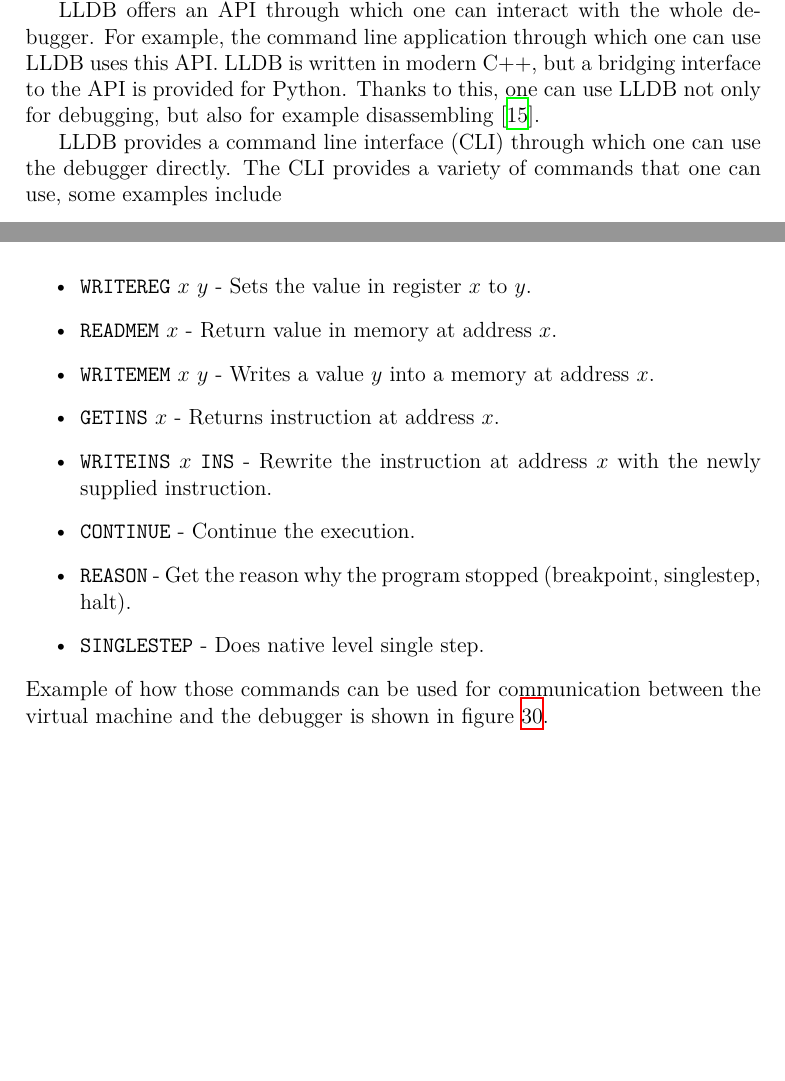
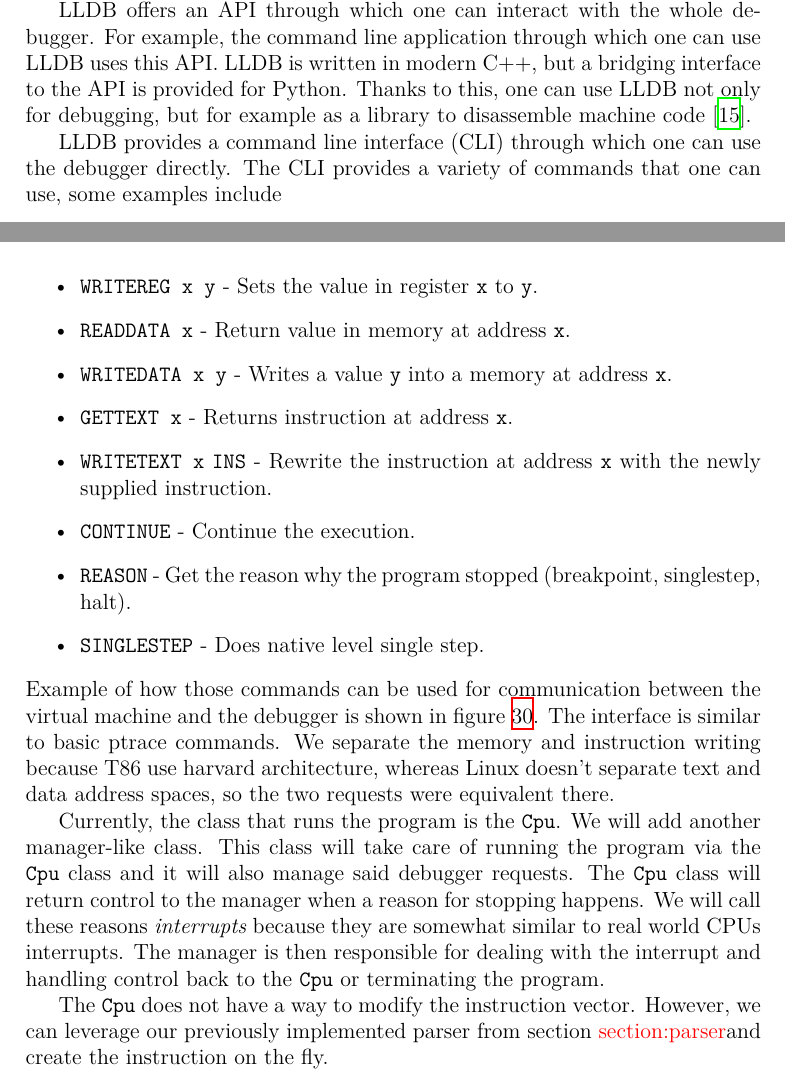
Before and after one commit to Gregofi/thesis, a LaTeX thesis (main.tex, which reads chapters/1.tex, chapters/3.tex): two parts of pages 51 and 59 of 67, joined at a grey line, cut so that both start at the same text, the shorter picture padded with empty space. Compiled offline with XeLaTeX; a LaTeX package or settings file that is missing is left out.

Commit message:
Changes, changes...

```diff
--- a/chapters/1.tex
+++ b/chapters/1.tex
@@ -1395,7 +1396,7 @@
 example, the command line application through which one can use LLDB uses this
 API. LLDB is written in modern C++, but a bridging interface to the API is
 provided for Python. Thanks to this, one can use LLDB not only for debugging,
-but also for example disassembling \cite{lldb}.
+but for example as a library to disassemble machine code \cite{lldb}.
 
 LLDB provides a command line interface (CLI) through which one can use the debugger
 directly. The CLI provides a variety of commands that one can use, some examples include
--- a/chapters/3.tex
+++ b/chapters/3.tex
@@ -78,19 +78,35 @@
 as opposed to binary format. The commands that the virtual machine API
 will offer are
 \begin{itemize}
-    \item \texttt{READREG} $x$ - Return value in register $x$.
-    \item \texttt{WRITEREG} $x$ $y$ - Sets the value in register $x$ to $y$.
-    \item \texttt{READMEM} $x$ - Return value in memory at address $x$.
-    \item \texttt{WRITEMEM} $x$ $y$ - Writes a value $y$ into a memory at address $x$.
-    \item \texttt{GETINS} $x$ - Returns instruction at address $x$.
-    \item \texttt{WRITEINS} $x$ \texttt{INS} - Rewrite the instruction at address
-    $x$ with the newly supplied instruction.
+    \item \texttt{READREG x} - Return value in register \texttt{x}.
+    \item \texttt{WRITEREG x y} - Sets the value in register \texttt{x} to \texttt{y}.
+    \item \texttt{READDATA x} - Return value in memory at address \texttt{x}.
+    \item \texttt{WRITEDATA x y} - Writes a value \texttt{y} into a memory at address \texttt{x}.
+    \item \texttt{GETTEXT x} - Returns instruction at address \texttt{x}.
+    \item \texttt{WRITETEXT x} \texttt{INS} - Rewrite the instruction at address
+        \texttt{x} with the newly supplied instruction.
     \item \texttt{CONTINUE} - Continue the execution.
     \item \texttt{REASON} - Get the reason why the program stopped (breakpoint, singlestep, halt).
     \item \texttt{SINGLESTEP} - Does native level single step.
 \end{itemize}
 Example of how those commands can be used for communication between the virtual
-machine and the debugger is shown in figure \ref{fig:dbg-vm-seq}.
+machine and the debugger is shown in figure \ref{fig:dbg-vm-seq}. The interface
+is similar to basic ptrace commands. We separate the memory and instruction
+writing because T86 use harvard architecture, whereas Linux doesn't separate
+text and data address spaces, so the two requests were equivalent there.
+
+Currently, the class that runs the program is the \texttt{Cpu}. We will add
+another manager-like class. This class will take care of running the program
+via the \texttt{Cpu} class and it will also manage said debugger requests. The
+\texttt{Cpu} class will return control to the manager when a reason for
+stopping happens. We will call these reasons \textit{interrupts} because they
+are somewhat similar to real world CPUs interrupts. The manager is then
+responsible for dealing with the interrupt and handling control back to the
+\texttt{Cpu} or terminating the program.
+
+The \texttt{Cpu} does not have a way to modify the instruction vector.
+However, we can leverage our previously implemented parser from section
+\todo{section:parser}and create the instruction on the fly.
 
 \begin{figure}
     \centering
--- a/main.tex
+++ b/main.tex
@@ -56,6 +56,9 @@
 text width=3cm,
 draw=black,
 ]
+
+\usetikzlibrary{arrows.meta}
+\tikzset{>={Latex[width=3mm,length=3mm]}}
 
 % list of acronyms
 % \usepackage[acronym,nonumberlist,toc,numberedsection=autolabel,nomain]{glossaries}
```
Also changed, not shown: chapters/1.tex (11 more changed lines), chapters/3.tex (18 more changed lines).
